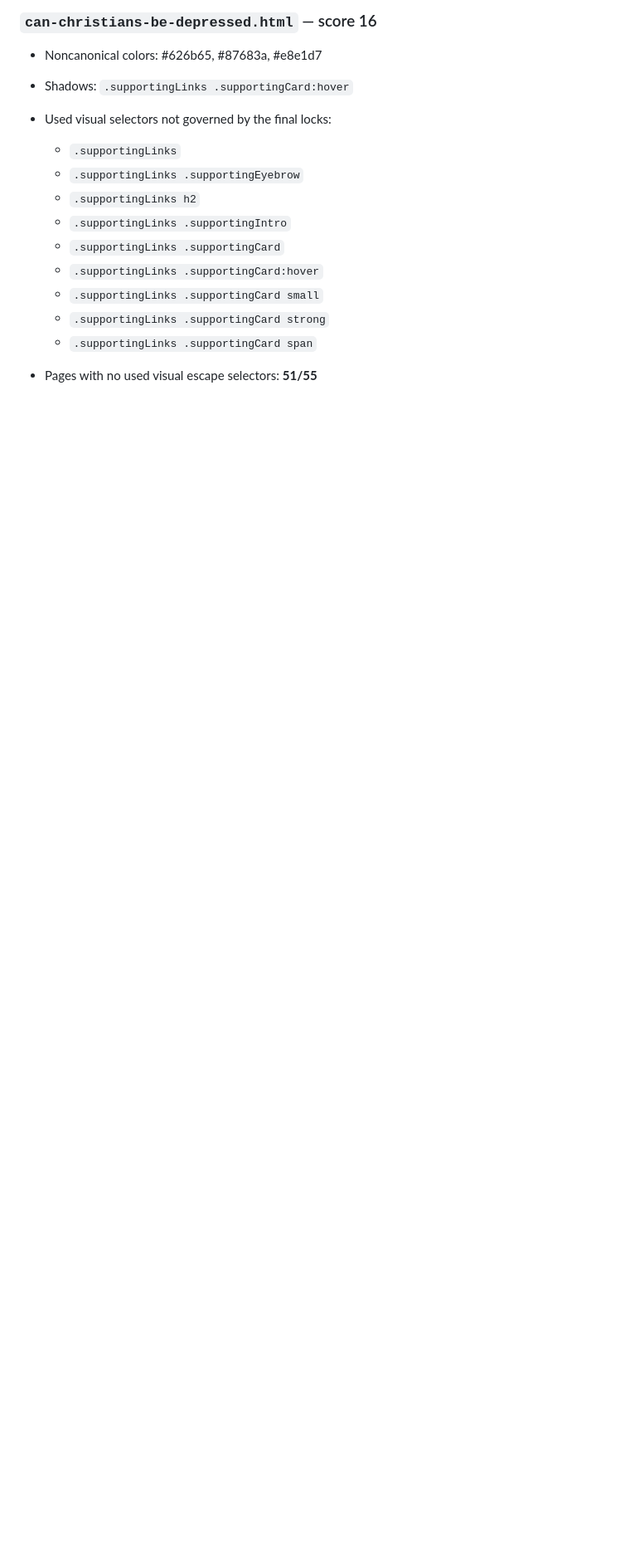
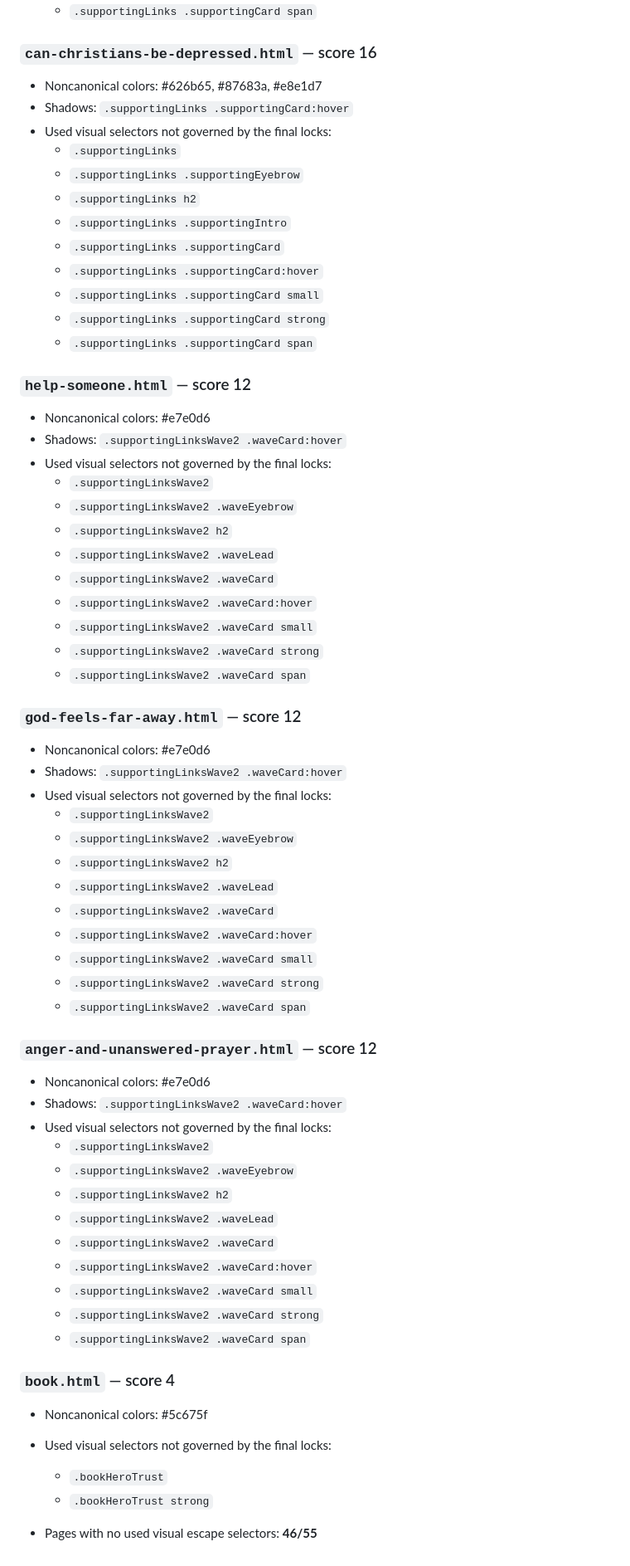
Before and after one commit to tatethrondson/answers-for-a-broken-heart, a Markdown page: BODY-STYLE-AUDIT.md, the part around one of its changes. Shown at 83% size. Rendered like a GitHub page; blank space fills up the shorter version.

Commit message:
Update body visual consistency audit

```diff
--- a/BODY-STYLE-AUDIT.md
+++ b/BODY-STYLE-AUDIT.md
@@ -120,4 +153,52 @@ This audit checks only page-specific visual CSS selectors that are **actually us
   - `.supportingLinks .supportingCard strong`
   - `.supportingLinks .supportingCard span`
 
-- Pages with no used visual escape selectors: **51/55**
+### `help-someone.html` — score 12
+- Noncanonical colors: #e7e0d6
+- Shadows: `.supportingLinksWave2 .waveCard:hover`
+- Used visual selectors not governed by the final locks:
+  - `.supportingLinksWave2`
+  - `.supportingLinksWave2 .waveEyebrow`
+  - `.supportingLinksWave2 h2`
+  - `.supportingLinksWave2 .waveLead`
+  - `.supportingLinksWave2 .waveCard`
+  - `.supportingLinksWave2 .waveCard:hover`
+  - `.supportingLinksWave2 .waveCard small`
+  - `.supportingLinksWave2 .waveCard strong`
+  - `.supportingLinksWave2 .waveCard span`
+
+### `god-feels-far-away.html` — score 12
+- Noncanonical colors: #e7e0d6
+- Shadows: `.supportingLinksWave2 .waveCard:hover`
+- Used visual selectors not governed by the final locks:
+  - `.supportingLinksWave2`
+  - `.supportingLinksWave2 .waveEyebrow`
+  - `.supportingLinksWave2 h2`
+  - `.supportingLinksWave2 .waveLead`
+  - `.supportingLinksWave2 .waveCard`
+  - `.supportingLinksWave2 .waveCard:hover`
+  - `.supportingLinksWave2 .waveCard small`
+  - `.supportingLinksWave2 .waveCard strong`
+  - `.supportingLinksWave2 .waveCard span`
+
+### `anger-and-unanswered-prayer.html` — score 12
+- Noncanonical colors: #e7e0d6
+- Shadows: `.supportingLinksWave2 .waveCard:hover`
+- Used visual selectors not governed by the final locks:
+  - `.supportingLinksWave2`
+  - `.supportingLinksWave2 .waveEyebrow`
+  - `.supportingLinksWave2 h2`
+  - `.supportingLinksWave2 .waveLead`
+  - `.supportingLinksWave2 .waveCard`
+  - `.supportingLinksWave2 .waveCard:hover`
+  - `.supportingLinksWave2 .waveCard small`
+  - `.supportingLinksWave2 .waveCard strong`
+  - `.supportingLinksWave2 .waveCard span`
+
+### `book.html` — score 4
+- Noncanonical colors: #5c675f
+- Used visual selectors not governed by the final locks:
+  - `.bookHeroTrust`
+  - `.bookHeroTrust strong`
+
+- Pages with no used visual escape selectors: **46/55**
```
Also changed, not shown: other parts of BODY-STYLE-AUDIT.md (+42 -9 lines).
